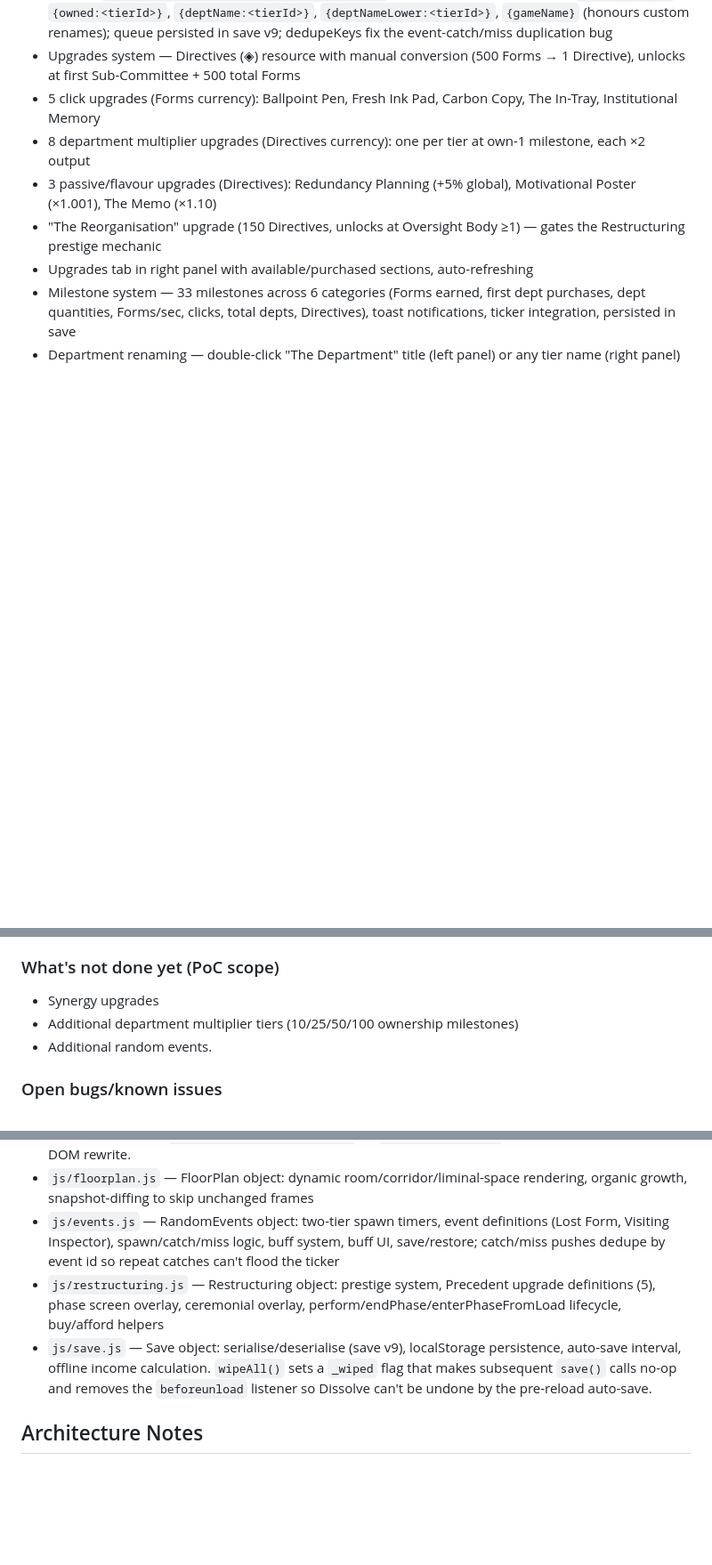
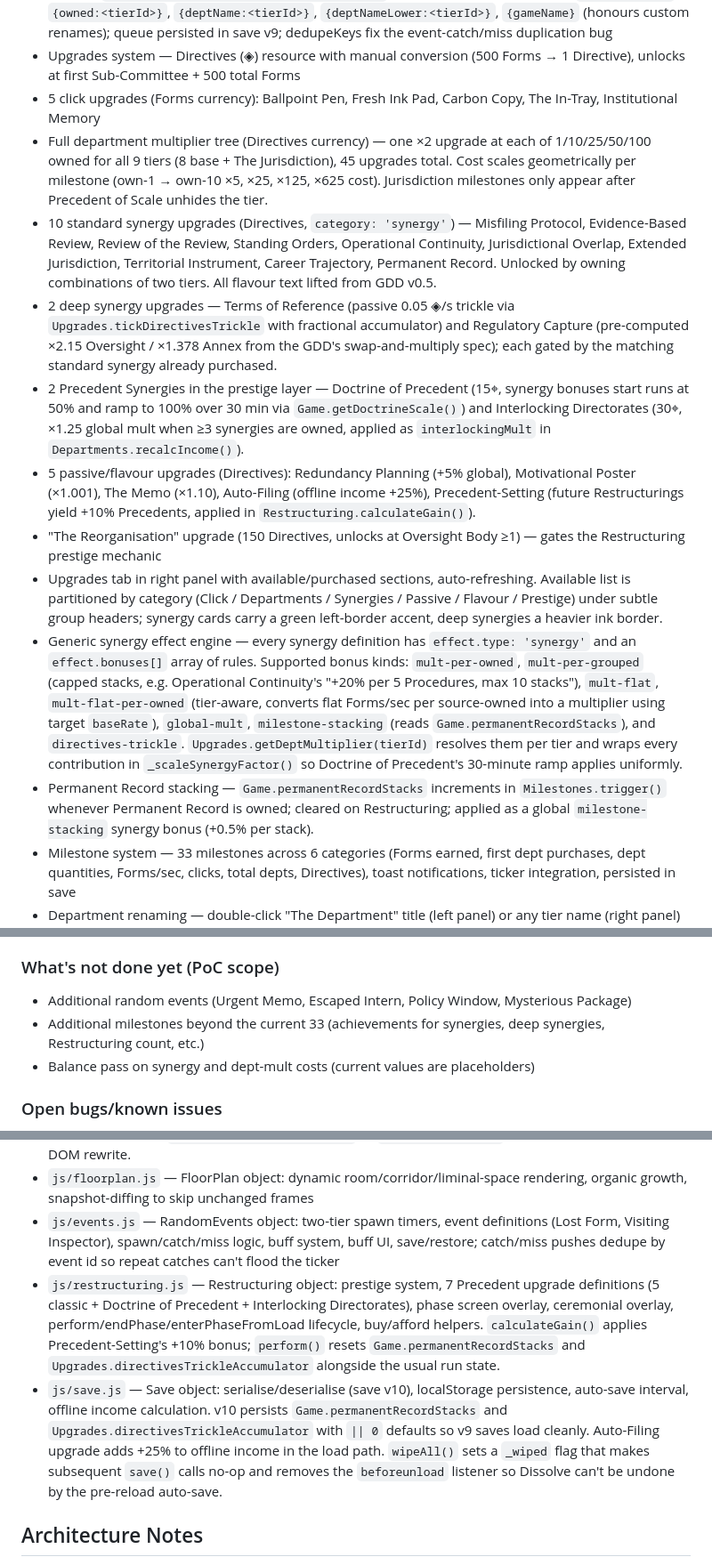
Before and after one commit to sporeza/the-department, a Markdown page: CLAUDE.md, 3 parts joined by grey strips. Shown at 89% size. GitHub-like rendering; blank space fills up the shorter version.

Commit message:
Update CLAUDE.md for full upgrade tree and save v10
Refreshes the 'What's done', file-structure, and mechanics-summary
sections to reflect the newly-implemented dept-mult milestones,
standard and deep synergies, Precedent Synergies, new passives, and
the synergy effect engine. Bumps the GDD version reference to v0.5.

Co-Authored-By: Claude Opus 4.6 (1M context) <noreply@anthropic.com>

```diff
--- a/CLAUDE.md
+++ b/CLAUDE.md
@@ -22,10 +22,15 @@ Core gameplay loop is functional. The player can click to earn Forms, buy depart
 - News ticker — central `Ticker` module with capped (28-item) deduplicated queue, dt-driven dynamic line generator (35–75s cadence), and 100 brainstormed flavour lines across 8 progression tiers (Tier 0 just-started → Tier 7 deep prestige); all pushes (seed/milestone/event/restructuring/dynamic) route through `Ticker.push(text, { source, dedupeKey })`; token interpolation supports `{stat:<name>}`, `{owned:<tierId>}`, `{deptName:<tierId>}`, `{deptNameLower:<tierId>}`, `{gameName}` (honours custom renames); queue persisted in save v9; dedupeKeys fix the event-catch/miss duplication bug
 - Upgrades system — Directives (◈) resource with manual conversion (500 Forms → 1 Directive), unlocks at first Sub-Committee + 500 total Forms
 - 5 click upgrades (Forms currency): Ballpoint Pen, Fresh Ink Pad, Carbon Copy, The In-Tray, Institutional Memory
-- 8 department multiplier upgrades (Directives currency): one per tier at own-1 milestone, each ×2 output
-- 3 passive/flavour upgrades (Directives): Redundancy Planning (+5% global), Motivational Poster (×1.001), The Memo (×1.10)
+- Full department multiplier tree (Directives currency) — one ×2 upgrade at each of 1/10/25/50/100 owned for all 9 tiers (8 base + The Jurisdiction), 45 upgrades total. Cost scales geometrically per milestone (own-1 → own-10 ×5, ×25, ×125, ×625 cost). Jurisdiction milestones only appear after Precedent of Scale unhides the tier.
+- 10 standard synergy upgrades (Directives, `category: 'synergy'`) — Misfiling Protocol, Evidence-Based Review, Review of the Review, Standing Orders, Operational Continuity, Jurisdictional Overlap, Extended Jurisdiction, Territorial Instrument, Career Trajectory, Permanent Record. Unlocked by owning combinations of two tiers. All flavour text lifted from GDD v0.5.
+- 2 deep synergy upgrades — Terms of Reference (passive 0.05 ◈/s trickle via `Upgrades.tickDirectivesTrickle` with fractional accumulator) and Regulatory Capture (pre-computed ×2.15 Oversight / ×1.378 Annex from the GDD's swap-and-multiply spec); each gated by the matching standard synergy already purchased.
+- 2 Precedent Synergies in the prestige layer — Doctrine of Precedent (15⌖, synergy bonuses start runs at 50% and ramp to 100% over 30 min via `Game.getDoctrineScale()`) and Interlocking Directorates (30⌖, ×1.25 global mult when ≥3 synergies are owned, applied as `interlockingMult` in `Departments.recalcIncome()`).
+- 5 passive/flavour upgrades (Directives): Redundancy Planning (+5% global), Motivational Poster (×1.001), The Memo (×1.10), Auto-Filing (offline income +25%), Precedent-Setting (future Restructurings yield +10% Precedents, applied in `Restructuring.calculateGain()`).
 - "The Reorganisation" upgrade (150 Directives, unlocks at Oversight Body ≥1) — gates the Restructuring prestige mechanic
-- Upgrades tab in right panel with available/purchased sections, auto-refreshing
+- Upgrades tab in right panel with available/purchased sections, auto-refreshing. Available list is partitioned by category (Click / Departments / Synergies / Passive / Flavour / Prestige) under subtle group headers; synergy cards carry a green left-border accent, deep synergies a heavier ink border.
+- Generic synergy effect engine — every synergy definition has `effect.type: 'synergy'` and an `effect.bonuses[]` array of rules. Supported bonus kinds: `mult-per-owned`, `mult-per-grouped` (capped stacks, e.g. Operational Continuity's "+20% per 5 Procedures, max 10 stacks"), `mult-flat`, `mult-flat-per-owned` (tier-aware, converts flat Forms/sec per source-owned into a multiplier using target `baseRate`), `global-mult`, `milestone-stacking` (reads `Game.permanentRecordStacks`), and `directives-trickle`. `Upgrades.getDeptMultiplier(tierId)` resolves them per tier and wraps every contribution in `_scaleSynergyFactor()` so Doctrine of Precedent's 30-minute ramp applies uniformly.
+- Permanent Record stacking — `Game.permanentRecordStacks` increments in `Milestones.trigger()` whenever Permanent Record is owned; cleared on Restructuring; applied as a global `milestone-stacking` synergy bonus (+0.5% per stack).
 - Milestone system — 33 milestones across 6 categories (Forms earned, first dept purchases, dept quantities, Forms/sec, clicks, total depts, Directives), toast notifications, ticker integration, persisted in save
 - Department renaming — double-click "The Department" title (left panel) or any tier name (right panel) for inline rename, persisted in save
 - Random events system — two-tier spawn timers (Tier 1: 2–5 min, Tier 2: 15–30 min), unlocks at first Filing Cabinet, one active event at a time, clickable in centre panel, toast + ticker on catch/miss
@@ -54,9 +59,9 @@ Core gameplay loop is functional. The player can click to earn Forms, buy depart
 - Bulk buy controls — global `.qty-toggle` segmented controls (x1 / x10 / x50 / x100 / MAX) above the department shop and next to the Directives convert button; persisted in `Game.settings.buyQuantity` / `convertQuantity`; `Departments.getBulkCost`/`getMaxAffordable`/`buyBulk` do term-by-term summation to match single-unit floor rounding; `Upgrades.convertToDirectives(n)` handles linear bulk conversion; MAX is the only partial-purchase mode, fixed quantities stay disabled until fully affordable
 
 ### What's not done yet (PoC scope)
-- Synergy upgrades
-- Additional department multiplier tiers (10/25/50/100 ownership milestones)
-- Additional random events.
+- Additional random events (Urgent Memo, Escaped Intern, Policy Window, Mysterious Package)
+- Additional milestones beyond the current 33 (achievements for synergies, deep synergies, Restructuring count, etc.)
+- Balance pass on synergy and dept-mult costs (current values are placeholders)
 
 ### Open bugs/known issues
 
@@ -78,8 +83,8 @@ Core gameplay loop is functional. The player can click to earn Forms, buy depart
 - `js/ui.js` — UI object: click handling (hit/miss detection), stamp/imprint/float animations, department list rendering, stat updates, right-panel tab switching, department renaming. Also hosts `CentreTabs` controller (centre panel tab bar + Registry/Honours/Restructuring/Operations view rendering, Save/Data actions, Options bindings). Global helpers: `formatNumber()` (with `NUMBER_SUFFIXES` table), `formatDuration()`, `applyTickerSpeed()`, `applyReducedMotion()`, reduced-motion ticker cycling functions. Exposes `UI.resetTickerCycleIndex()` so `Ticker.rebuildDOM` can reset the cycle after a DOM rewrite.
 - `js/floorplan.js` — FloorPlan object: dynamic room/corridor/liminal-space rendering, organic growth, snapshot-diffing to skip unchanged frames
 - `js/events.js` — RandomEvents object: two-tier spawn timers, event definitions (Lost Form, Visiting Inspector), spawn/catch/miss logic, buff system, buff UI, save/restore; catch/miss pushes dedupe by event id so repeat catches can't flood the ticker
-- `js/restructuring.js` — Restructuring object: prestige system, Precedent upgrade definitions (5), phase screen overlay, ceremonial overlay, perform/endPhase/enterPhaseFromLoad lifecycle, buy/afford helpers
-- `js/save.js` — Save object: serialise/deserialise (save v9), localStorage persistence, auto-save interval, offline income calculation. `wipeAll()` sets a `_wiped` flag that makes subsequent `save()` calls no-op and removes the `beforeunload` listener so Dissolve can't be undone by the pre-reload auto-save.
+- `js/restructuring.js` — Restructuring object: prestige system, 7 Precedent upgrade definitions (5 classic + Doctrine of Precedent + Interlocking Directorates), phase screen overlay, ceremonial overlay, perform/endPhase/enterPhaseFromLoad lifecycle, buy/afford helpers. `calculateGain()` applies Precedent-Setting's +10% bonus; `perform()` resets `Game.permanentRecordStacks` and `Upgrades.directivesTrickleAccumulator` alongside the usual run state.
+- `js/save.js` — Save object: serialise/deserialise (save v10), localStorage persistence, auto-save interval, offline income calculation. v10 persists `Game.permanentRecordStacks` and `Upgrades.directivesTrickleAccumulator` with `|| 0` defaults so v9 saves load cleanly. Auto-Filing upgrade adds +25% to offline income in the load path. `wipeAll()` sets a `_wiped` flag that makes subsequent `save()` calls no-op and removes the `beforeunload` listener so Dissolve can't be undone by the pre-reload auto-save.
 
 ## Architecture Notes
 
```
Also changed, not shown: other parts of CLAUDE.md (+4 -4 lines).
